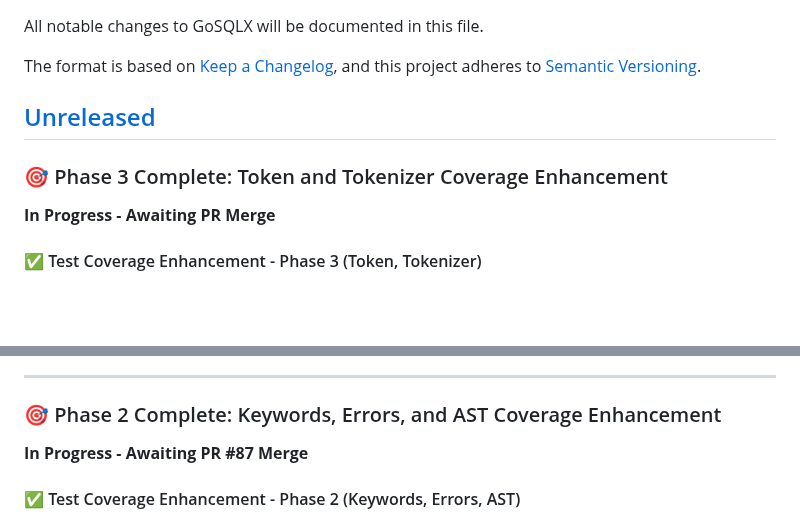
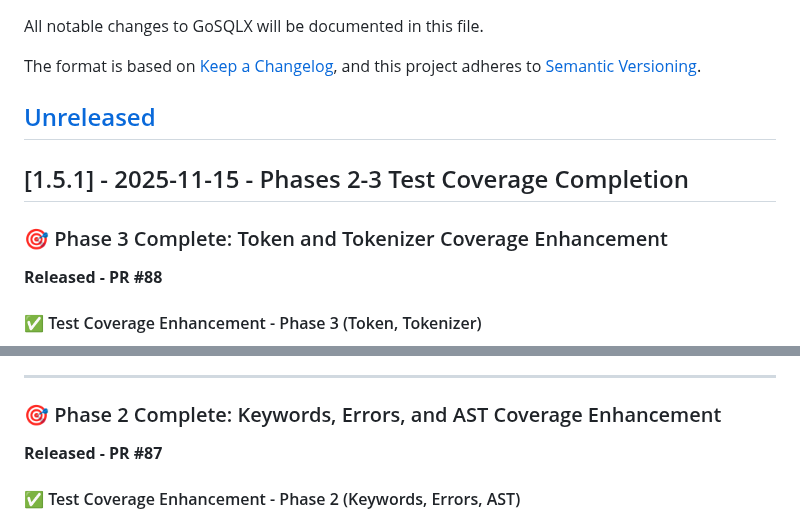
Before and after one commit to ajitpratap0/GoSQLX, a Markdown page: CHANGELOG.md, 2 parts joined by grey strips. Drawn GitHub-style; blank space fills up the shorter version.

```diff
--- a/CHANGELOG.md
+++ b/CHANGELOG.md
@@ -7,9 +7,11 @@ and this project adheres to [Semantic Versioning](https://semver.org/spec/v2.0.0
 
 ## [Unreleased]
 
+## [1.5.1] - 2025-11-15 - Phases 2-3 Test Coverage Completion
+
 ### 🎯 Phase 3 Complete: Token and Tokenizer Coverage Enhancement
 
-**In Progress - Awaiting PR Merge**
+**Released - PR #88**
 
 #### ✅ Test Coverage Enhancement - Phase 3 (Token, Tokenizer)
 - **Comprehensive Test Suite**: Added 2 new test files with 378 lines of test code
@@ -44,7 +46,7 @@ and this project adheres to [Semantic Versioning](https://semver.org/spec/v2.0.0
 
 ### 🎯 Phase 2 Complete: Keywords, Errors, and AST Coverage Enhancement
 
-**In Progress - Awaiting PR #87 Merge**
+**Released - PR #87**
 
 #### ✅ Test Coverage Enhancement - Phase 2 (Keywords, Errors, AST)
 - **Comprehensive Test Suite**: Added 3 new test files with 1,351 lines of test code
```
Also changed, not shown: PHASE2_COVERAGE_SUMMARY.md (deleted, +0 -224 lines).
